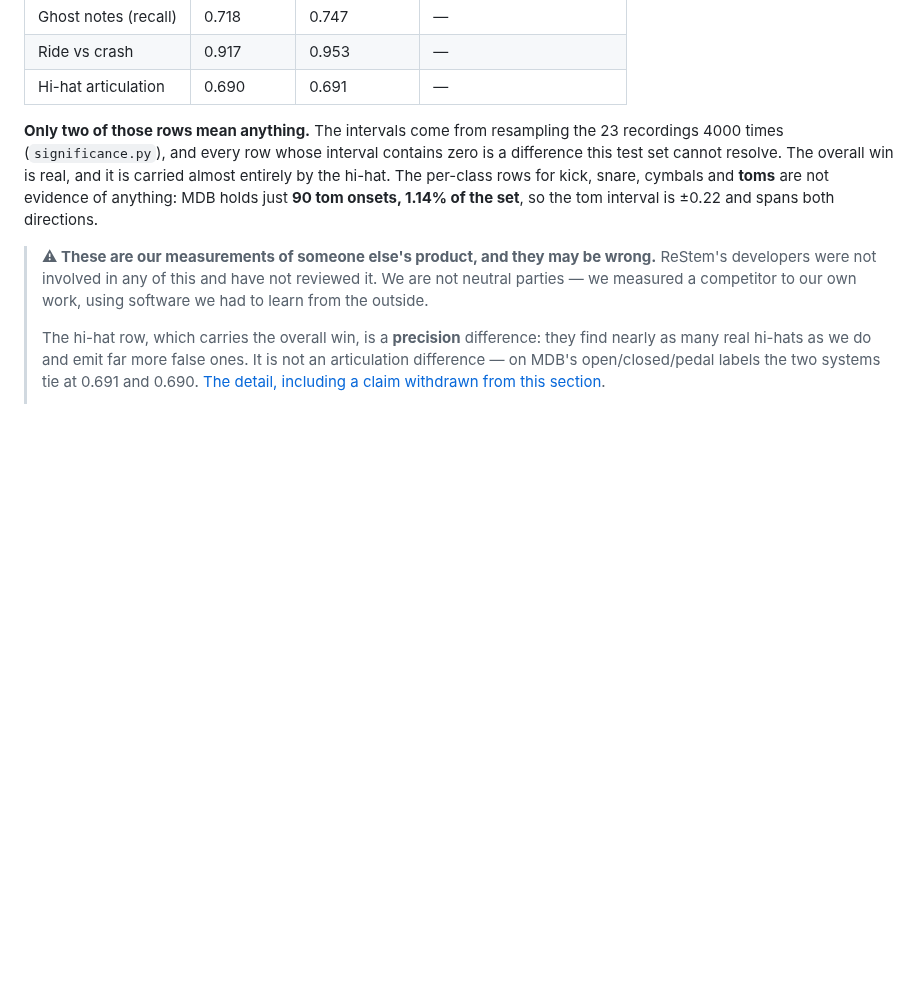
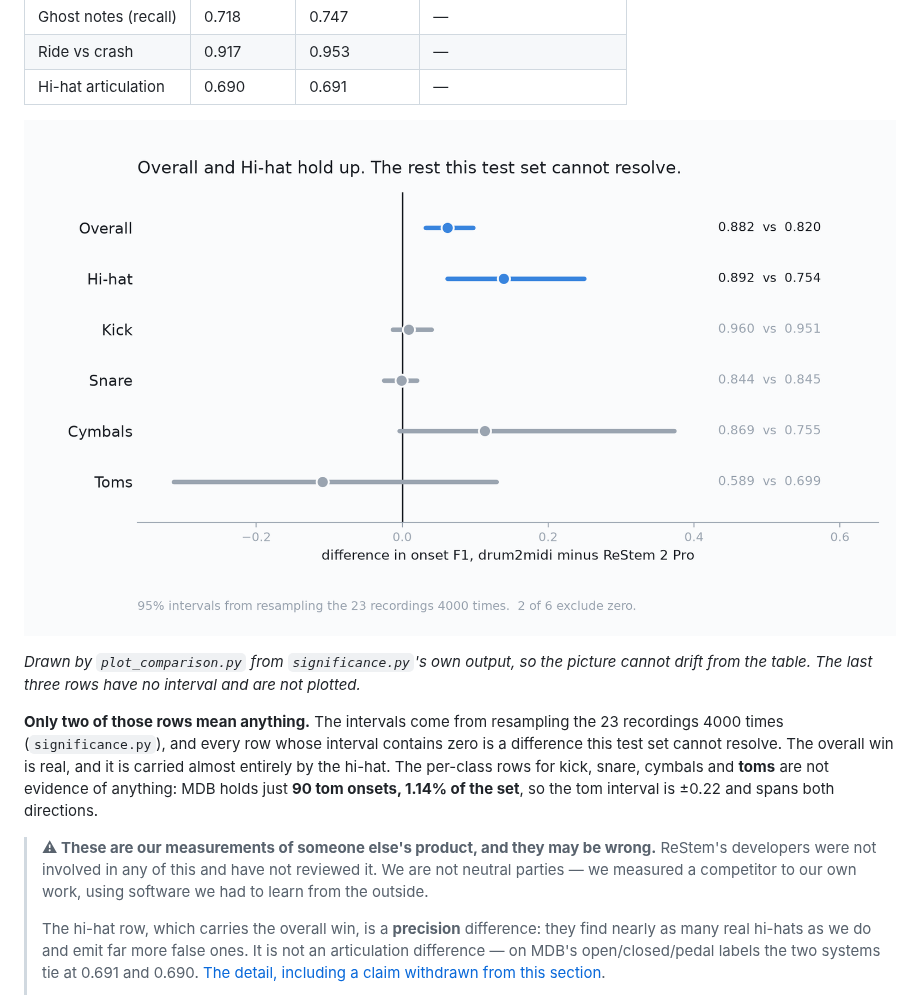
Before and after one commit to miraer/drum2midi, a Markdown page: README.md, the part around the change. Drawn GitHub-style; pictures changed too: docs/comparison.png (added); blank space fills up the shorter version.

```diff
--- a/README.md
+++ b/README.md
@@ -18,6 +18,11 @@ product — on 23 hand-annotated recordings:
 | Ghost notes (recall) | 0.718 | 0.747 | — |
 | Ride vs crash | 0.917 | 0.953 | — |
 | Hi-hat articulation | 0.690 | 0.691 | — |
+
+![The same table as a plot: Overall and Hi-hat exclude zero, the other four straddle it](docs/comparison.png)
+
+*Drawn by `plot_comparison.py` from `significance.py`'s own output, so the picture cannot
+drift from the table. The last three rows have no interval and are not plotted.*
 
 **Only two of those rows mean anything.** The intervals come from resampling the 23
 recordings 4000 times (`significance.py`), and every row whose interval contains zero is
```
Also changed, not shown: 1 other file.
